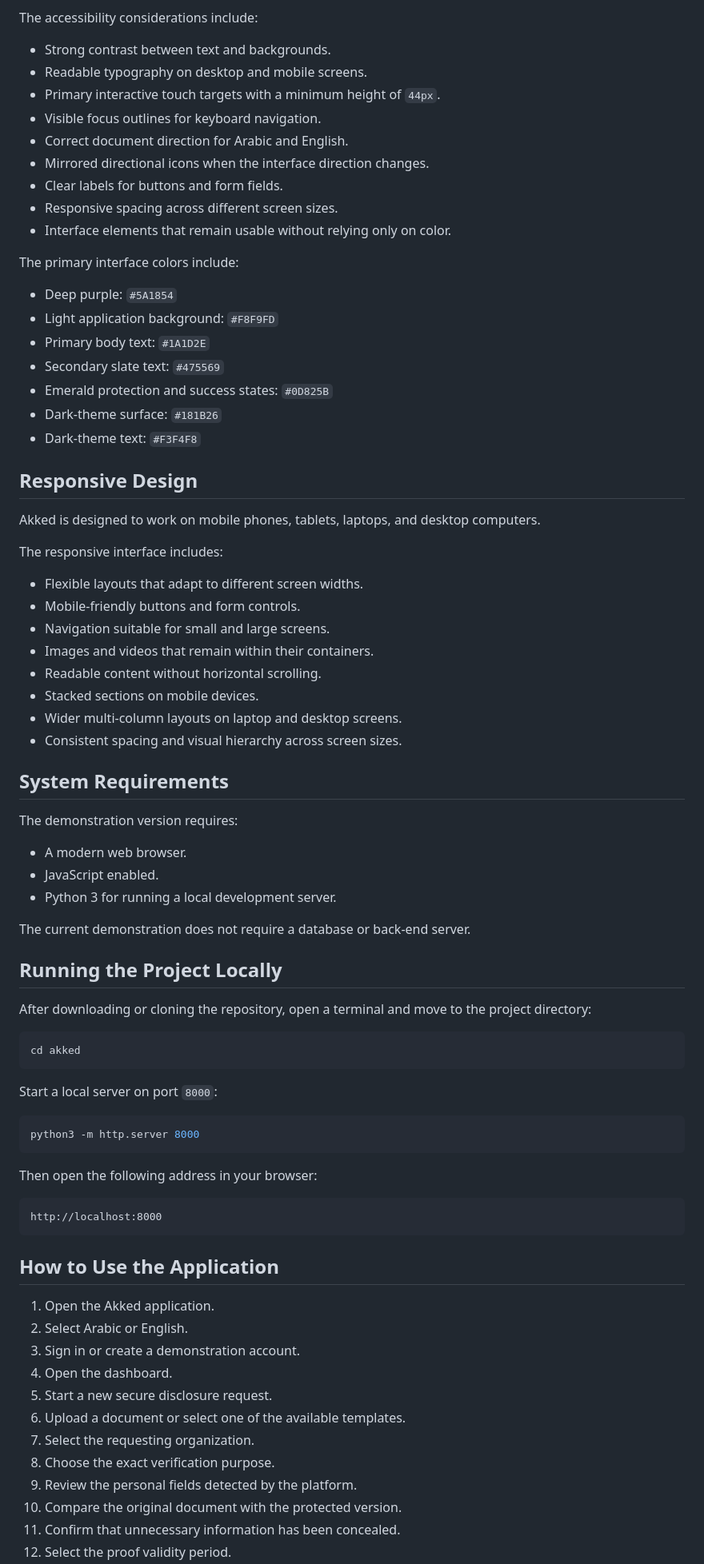
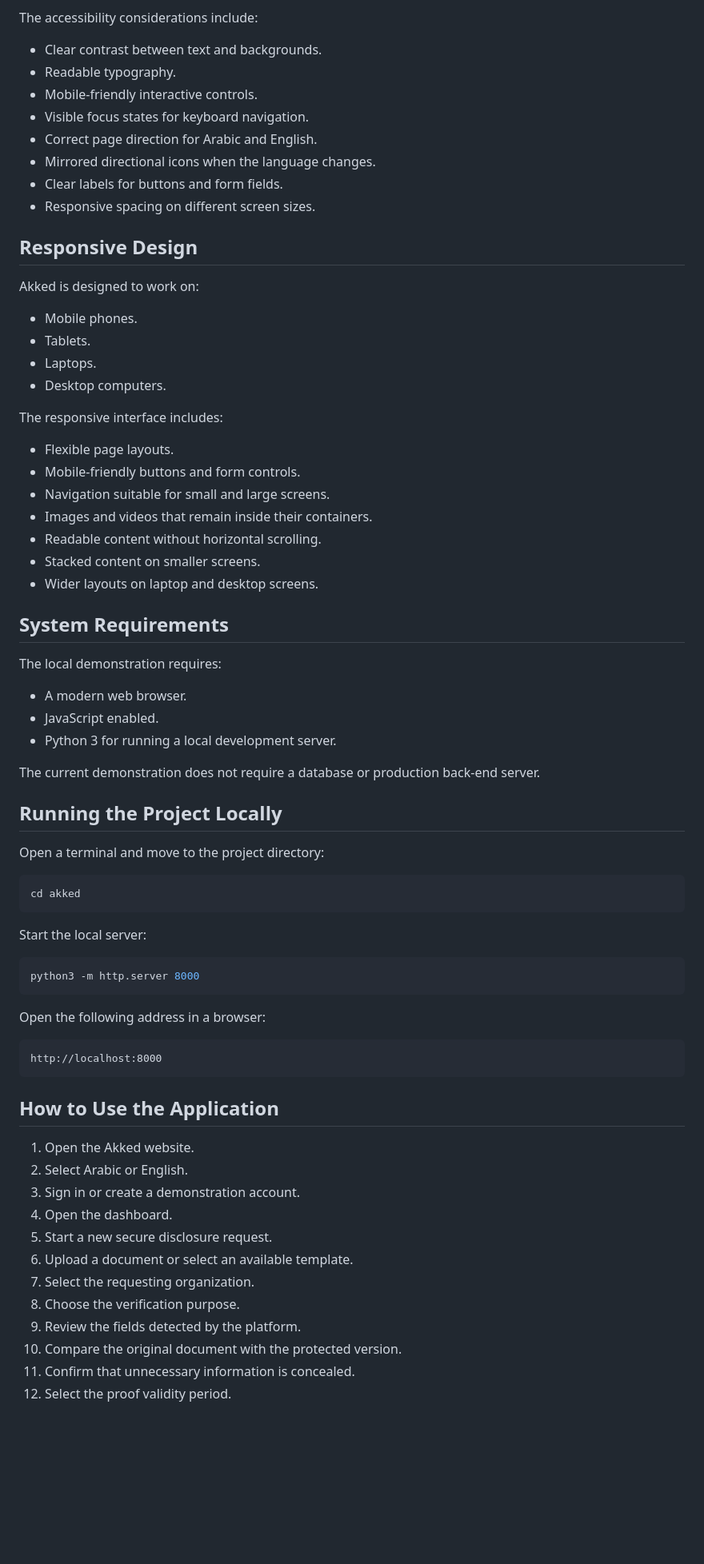
Before and after one commit to albandri-alhareth/akked-main, a Markdown page: README.md, the part around one of its changes. Shown at 80% size. Drawn GitHub-style; blank space fills up the shorter version.

````diff
--- a/README.md
+++ b/README.md
@@ -362,66 +412,59 @@ The interface was designed with WCAG 2.1 accessibility guidance in mind.
 
 The accessibility considerations include:
 
-- Strong contrast between text and backgrounds.
-- Readable typography on desktop and mobile screens.
-- Primary interactive touch targets with a minimum height of `44px`.
-- Visible focus outlines for keyboard navigation.
-- Correct document direction for Arabic and English.
-- Mirrored directional icons when the interface direction changes.
+- Clear contrast between text and backgrounds.
+- Readable typography.
+- Mobile-friendly interactive controls.
+- Visible focus states for keyboard navigation.
+- Correct page direction for Arabic and English.
+- Mirrored directional icons when the language changes.
 - Clear labels for buttons and form fields.
-- Responsive spacing across different screen sizes.
-- Interface elements that remain usable without relying only on color.
-
-The primary interface colors include:
-
-- Deep purple: `#5A1854`
-- Light application background: `#F8F9FD`
-- Primary body text: `#1A1D2E`
-- Secondary slate text: `#475569`
-- Emerald protection and success states: `#0D825B`
-- Dark-theme surface: `#181B26`
-- Dark-theme text: `#F3F4F8`
+- Responsive spacing on different screen sizes.
 
 ## Responsive Design
 
-Akked is designed to work on mobile phones, tablets, laptops, and desktop computers.
+Akked is designed to work on:
+
+- Mobile phones.
+- Tablets.
+- Laptops.
+- Desktop computers.
 
 The responsive interface includes:
 
-- Flexible layouts that adapt to different screen widths.
+- Flexible page layouts.
 - Mobile-friendly buttons and form controls.
 - Navigation suitable for small and large screens.
-- Images and videos that remain within their containers.
+- Images and videos that remain inside their containers.
 - Readable content without horizontal scrolling.
-- Stacked sections on mobile devices.
-- Wider multi-column layouts on laptop and desktop screens.
-- Consistent spacing and visual hierarchy across screen sizes.
+- Stacked content on smaller screens.
+- Wider layouts on laptop and desktop screens.
 
 ## System Requirements
 
-The demonstration version requires:
+The local demonstration requires:
 
 - A modern web browser.
 - JavaScript enabled.
 - Python 3 for running a local development server.
 
-The current demonstration does not require a database or back-end server.
+The current demonstration does not require a database or production back-end server.
 
 ## Running the Project Locally
 
-After downloading or cloning the repository, open a terminal and move to the project directory:
+Open a terminal and move to the project directory:
 
 ```bash
 cd akked
 ```
 
-Start a local server on port `8000`:
+Start the local server:
 
 ```bash
 python3 -m http.server 8000
 ```
 
-Then open the following address in your browser:
+Open the following address in a browser:
 
 ```text
 http://localhost:8000
@@ -429,15 +472,15 @@ http://localhost:8000
 
 ## How to Use the Application
 
-1. Open the Akked application.
+1. Open the Akked website.
 2. Select Arabic or English.
 3. Sign in or create a demonstration account.
 4. Open the dashboard.
 5. Start a new secure disclosure request.
-6. Upload a document or select one of the available templates.
+6. Upload a document or select an available template.
 7. Select the requesting organization.
-8. Choose the exact verification purpose.
-9. Review the personal fields detected by the platform.
+8. Choose the verification purpose.
+9. Review the fields detected by the platform.
 10. Compare the original document with the protected version.
-11. Confirm that unnecessary information has been concealed.
+11. Confirm that unnecessary information is concealed.
 12. Select the proof validity period.
````
Also changed, not shown: other parts of README.md (+218 -170 lines).
